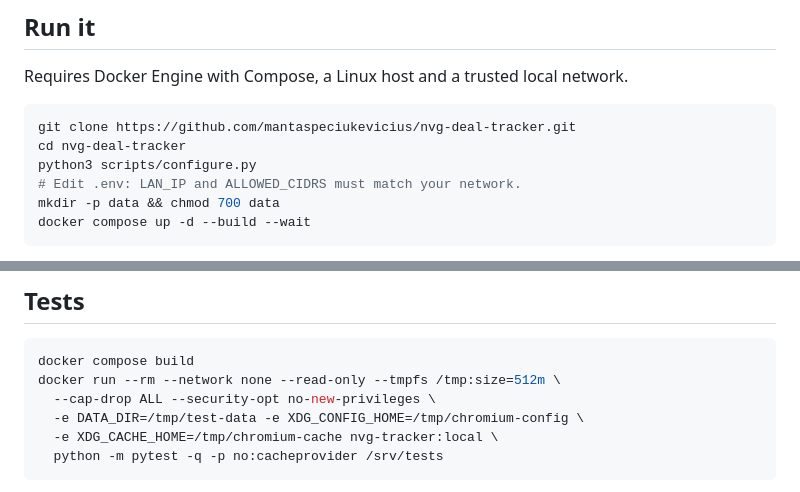
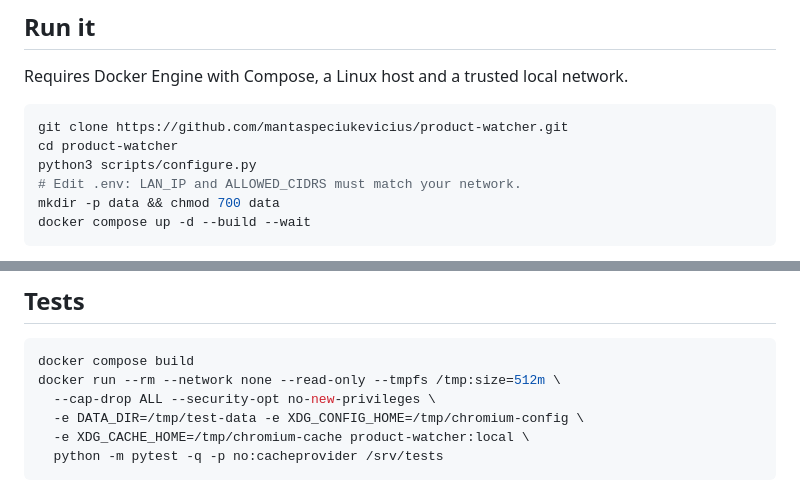
Before and after one commit to mantaspeciukevicius/product-watcher, a Markdown page: README.md, 2 parts joined by grey strips. Rendered like a GitHub page.

````diff
--- a/README.md
+++ b/README.md
@@ -32,8 +34,8 @@ Access can change. Challenges and HTTP 401/403/429 stop collection and trigger a
 Requires Docker Engine with Compose, a Linux host and a trusted local network.
 
 ```sh
-git clone https://github.com/mantaspeciukevicius/nvg-deal-tracker.git
-cd nvg-deal-tracker
+git clone https://github.com/mantaspeciukevicius/product-watcher.git
+cd product-watcher
 python3 scripts/configure.py
 # Edit .env: LAN_IP and ALLOWED_CIDRS must match your network.
 mkdir -p data && chmod 700 data
@@ -75,7 +77,7 @@ docker compose build
 docker run --rm --network none --read-only --tmpfs /tmp:size=512m \
   --cap-drop ALL --security-opt no-new-privileges \
   -e DATA_DIR=/tmp/test-data -e XDG_CONFIG_HOME=/tmp/chromium-config \
-  -e XDG_CACHE_HOME=/tmp/chromium-cache nvg-tracker:local \
+  -e XDG_CACHE_HOME=/tmp/chromium-cache product-watcher:local \
   python -m pytest -q -p no:cacheprovider /srv/tests
 ```
 
````
Also changed, not shown: other parts of README.md (+4 -2 lines), docs/OPERATIONS.md (+4 -4 lines), docs/PORTFOLIO.md (+2 -2 lines), docs/screenshots/dashboard.png, docs/screenshots/listings.png, docs/screenshots/mobile.png, docs/screenshots/settings.png, 4 other files.
